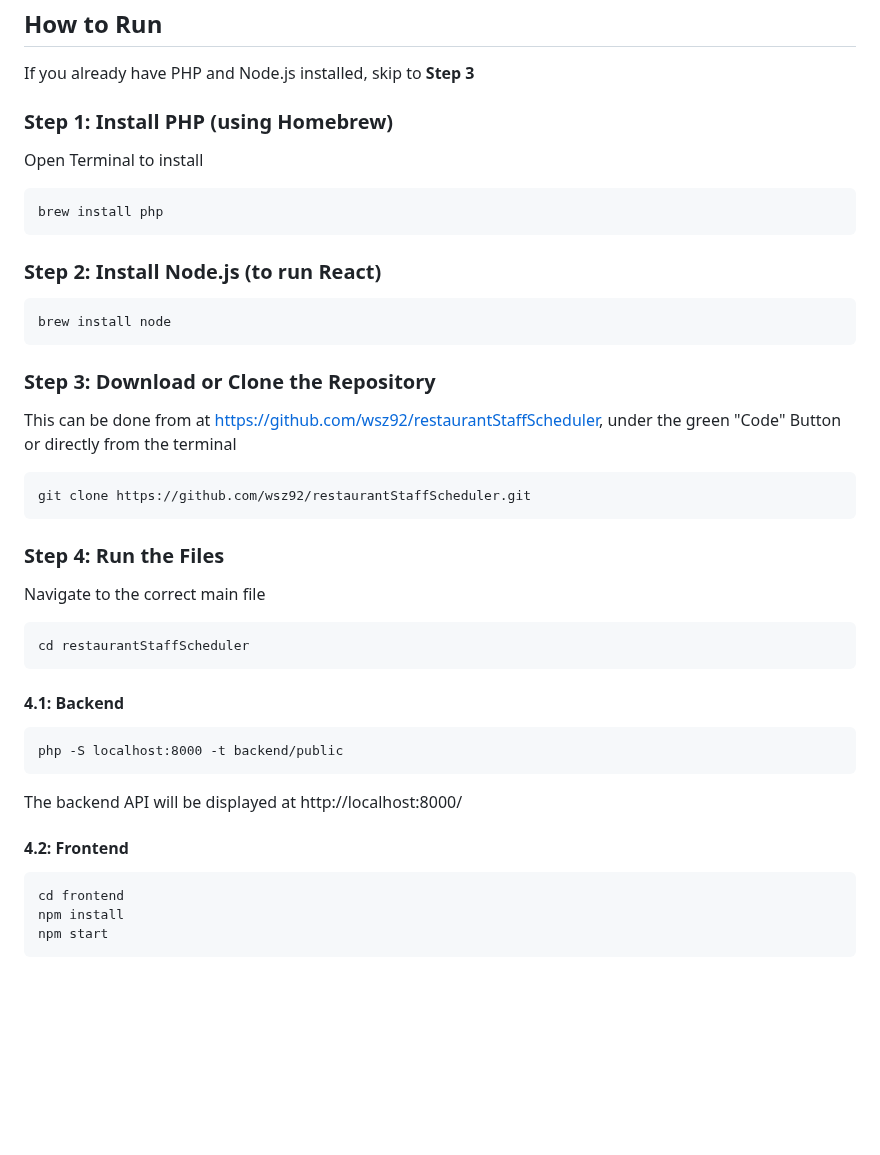
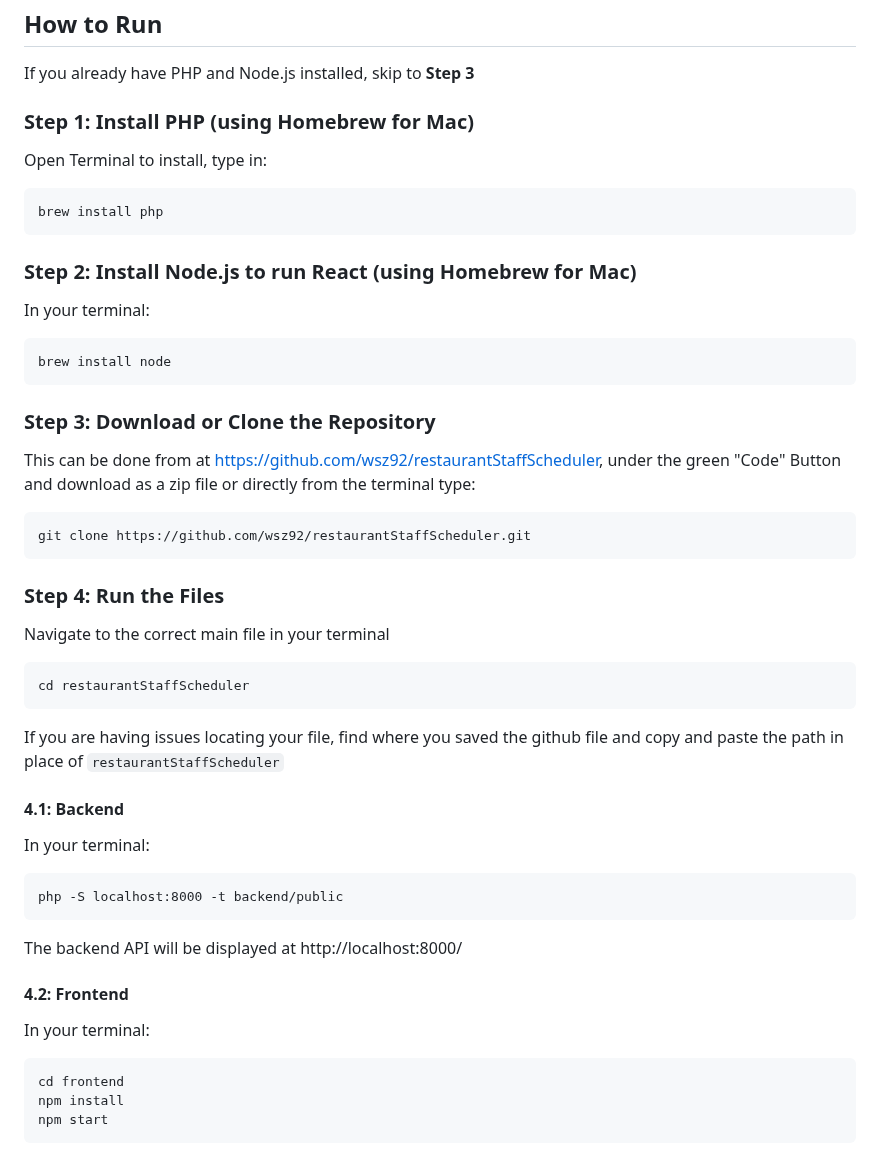
Before and after one commit to wsz92/restaurantStaffScheduler, a Markdown page: README.md, the part around the change. Rendered like a GitHub page; blank space fills up the shorter version.

Commit message:
Updated README file for further clarification

````diff
--- a/README.md
+++ b/README.md
@@ -6,36 +6,40 @@ Users will utilize a webpage to manage and schedule shifts for their staff.
 ## How to Run
 If you already have PHP and Node.js installed, skip to **Step 3**
 
-### Step 1: Install PHP (using Homebrew)
-Open Terminal to install
+### Step 1: Install PHP (using Homebrew for Mac)
+Open Terminal to install, type in:
 ```
 brew install php
 ```
 
-### Step 2: Install Node.js (to run React)
+### Step 2: Install Node.js to run React (using Homebrew for Mac)
+In your terminal:
 ```
 brew install node
 ```
 
 ### Step 3: Download or Clone the Repository
-This can be done from at https://github.com/wsz92/restaurantStaffScheduler, under the green "Code" Button or directly from the terminal
+This can be done from at https://github.com/wsz92/restaurantStaffScheduler, under the green "Code" Button and download as a zip file or directly from the terminal type:
 ```
 git clone https://github.com/wsz92/restaurantStaffScheduler.git
 ```
 
 ### Step 4: Run the Files
-Navigate to the correct main file
+Navigate to the correct main file in your terminal
 ```
 cd restaurantStaffScheduler
 ```
+If you are having issues locating your file, find where you saved the github file and copy and paste the path in place of ```restaurantStaffScheduler```
 
 #### 4.1: Backend
+In your terminal:
 ```
 php -S localhost:8000 -t backend/public
 ```
 The backend API will be displayed at http://localhost:8000/
 
 #### 4.2: Frontend
+In your terminal:
 ```
 cd frontend
 npm install
````
